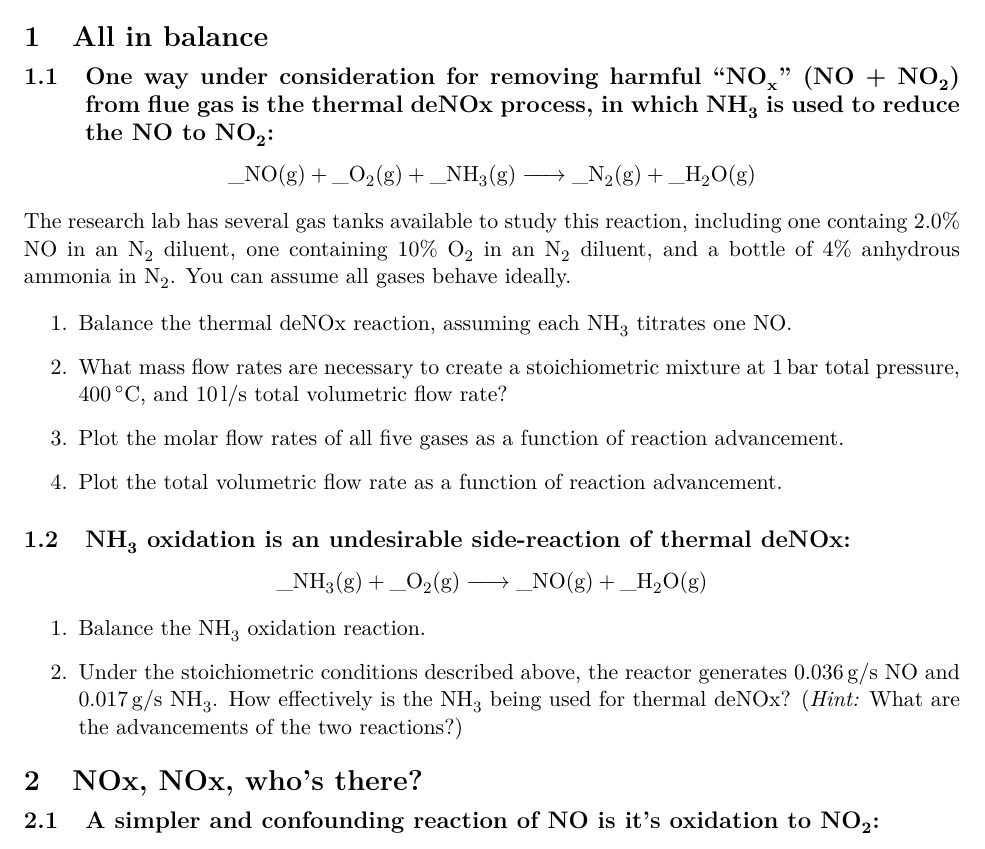
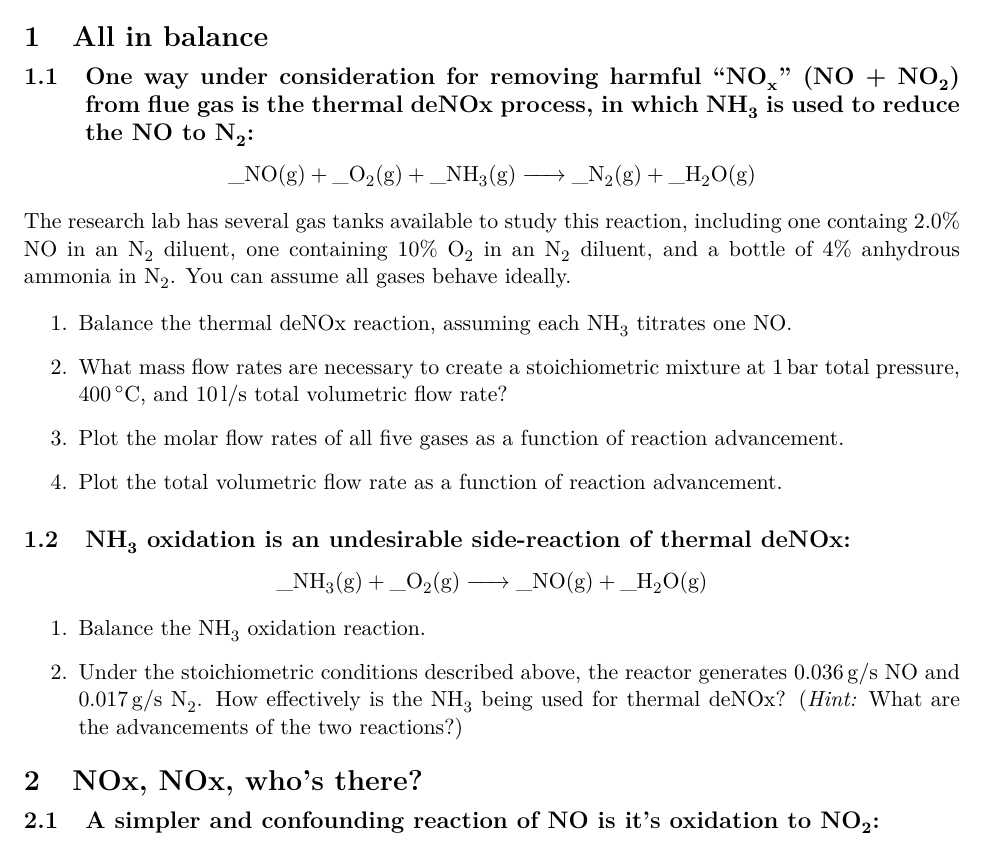
Before and after one commit to wmfschneider/CBE60546, a LaTeX problem sheet (Homework/HW1-F21.tex): part of page 1 of 2, cut so that both start at the same text. Compiled offline with pdfLaTeX.

Commit message:
HW 1 updates

```diff
--- a/Homework/HW1-F21.tex
+++ b/Homework/HW1-F21.tex
@@ -70,9 +70,9 @@ citecolor=blue,filecolor=blue,menucolor=blue,urlcolor=blue]{hyperref}
 \noindent \textbf{Solve each problem on separate sheets of paper, and clearly indicate the problem number and your name on each.  Carefully and neatly document your answers.  You may use a mathematical solver like Jupyter/iPython. Use plotting software for all plots.}
 
 \section{All in balance}
-\label{sec:orgecd4bab}
-\subsection{One way under consideration for removing harmful ``\ce{NO_x}'' (\ce{NO} + \ce{NO2}) from flue gas is the thermal deNOx process, in which \ce{NH3} is used to reduce the \ce{NO} to \ce{NO2}:}
-\label{sec:org171e96b}
+\label{sec:org13c2d3b}
+\subsection{One way under consideration for removing harmful ``\ce{NO_x}'' (\ce{NO} + \ce{NO2}) from flue gas is the thermal deNOx process, in which \ce{NH3} is used to reduce the \ce{NO} to \ce{N2}:}
+\label{sec:org52e2cd9}
 
 \begin{center}
 \ce{ \_ NO(g) + \_ O2 (g) + \_ NH3(g) -> \_ N2 (g) + \_ H2O (g) }
@@ -98,9 +98,9 @@ citecolor=blue,filecolor=blue,menucolor=blue,urlcolor=blue]{hyperref}
 \begin{enumerate}
 \item Balance the \ce{NH3} oxidation reaction.
 
-\item Under the stoichiometric conditions described above, the reactor generates \SI{0.036}{g/s} \ce{NO} and \SI{0.017}{g/s} \ce{NH3}. How effectively is the \ce{NH3} being used for thermal deNOx? (\emph{Hint:} What are the advancements of the two reactions?)
+\item Under the stoichiometric conditions described above, the reactor generates \SI{0.036}{g/s} \ce{NO} and \SI{0.017}{g/s} \ce{N2}. How effectively is the \ce{NH3} being used for thermal deNOx? (\emph{Hint:} What are the advancements of the two reactions?)
 \end{enumerate}
 
 \section{NOx, NOx, who's there?}
-\label{sec:orgf06a8b0}
+\label{sec:org08a0b63}
 \subsection{A simpler and confounding reaction of \ce{NO} is it's oxidation to \ce{NO2}:}
```
Also changed, not shown: Homework/HW1-F21.pdf, Homework/HW1-F21.tex (6 more changed lines), 1 other file.
